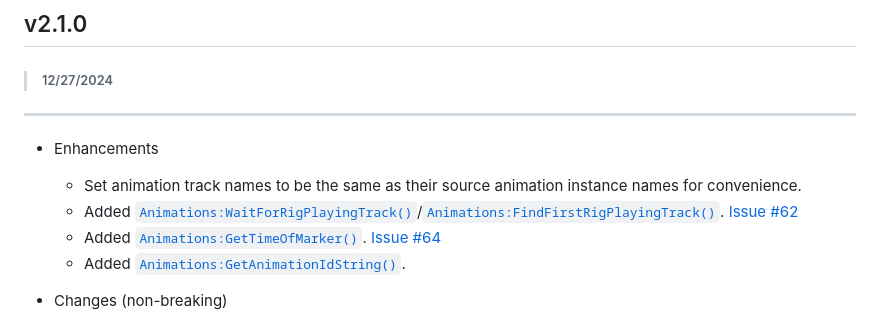
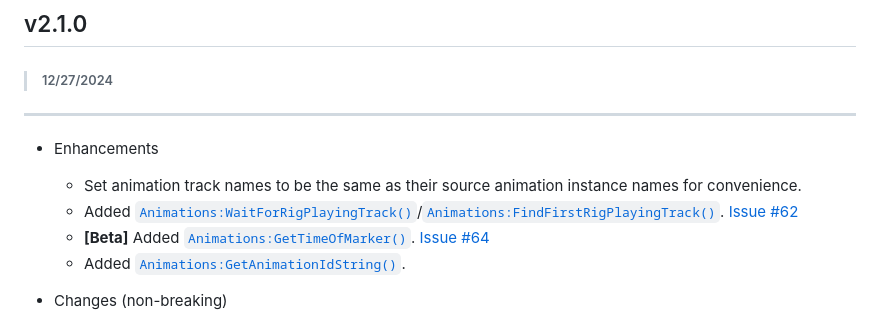
Before and after one commit to wrello/Animations, a Markdown page: CHANGELOG.md, the part around the change. Drawn GitHub-style.

```diff
--- a/CHANGELOG.md
+++ b/CHANGELOG.md
@@ -6,7 +6,7 @@
 - Enhancements
     - Set animation track names to be the same as their source animation instance names for convenience.
     - Added [`Animations:WaitForRigPlayingTrack()`](/api/AnimationsServer/#WaitForRigPlayingTrack)/[`Animations:FindFirstRigPlayingTrack()`](/api/AnimationsServer/#FindFirstRigPlayingTrack). [Issue #62](https://github.com/wrello/Animations/issues/62)
-    - Added [`Animations:GetTimeOfMarker()`](/api/AnimationsServer/#GetTimeOfMarker). [Issue #64](https://github.com/wrello/Animations/issues/64)
+    - **[Beta]** Added [`Animations:GetTimeOfMarker()`](/api/AnimationsServer/#GetTimeOfMarker). [Issue #64](https://github.com/wrello/Animations/issues/64)
     - Added [`Animations:GetAnimationIdString()`](/api/AnimationsServer/#GetAnimationIdString).
 
 
```
